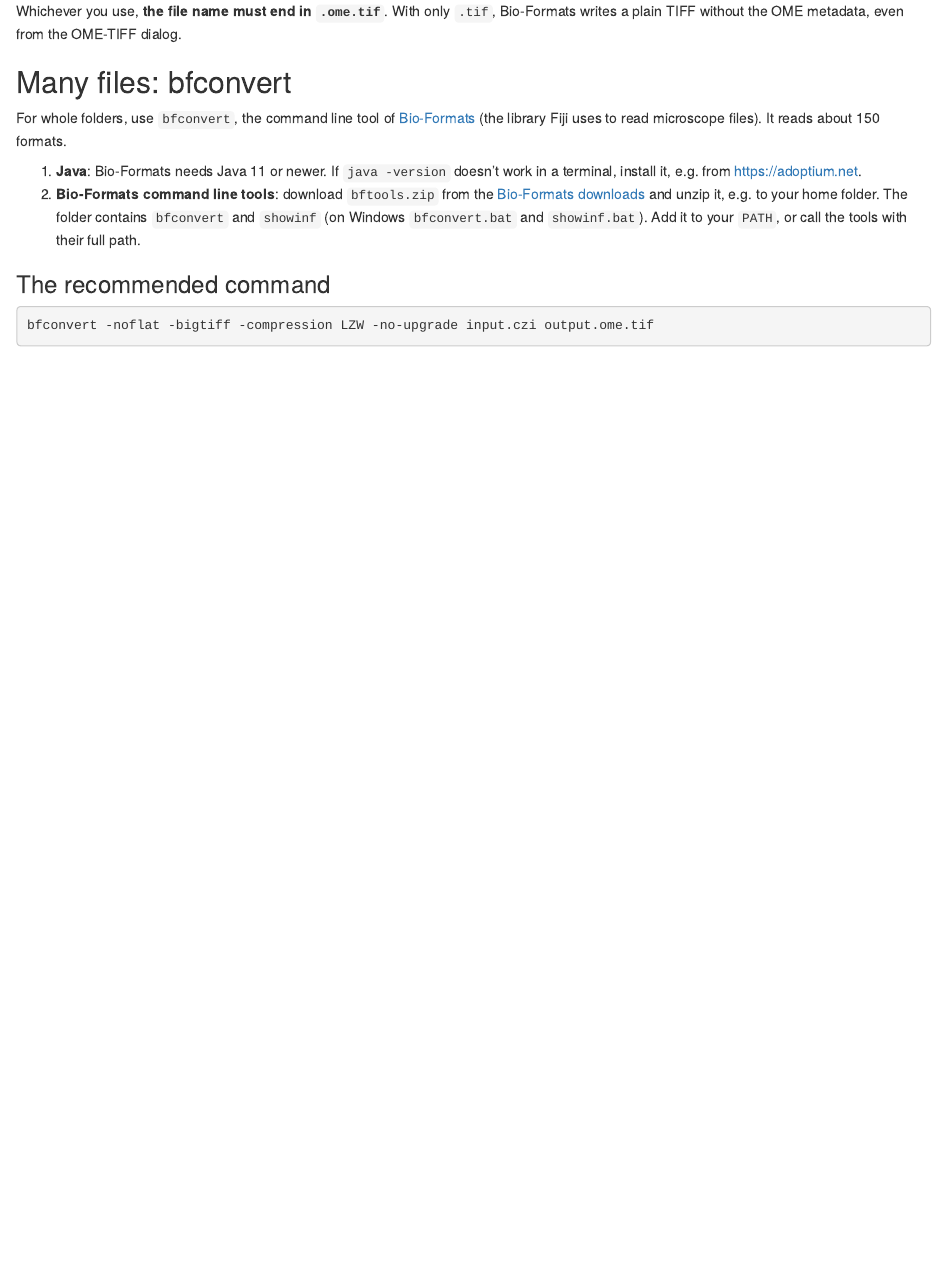
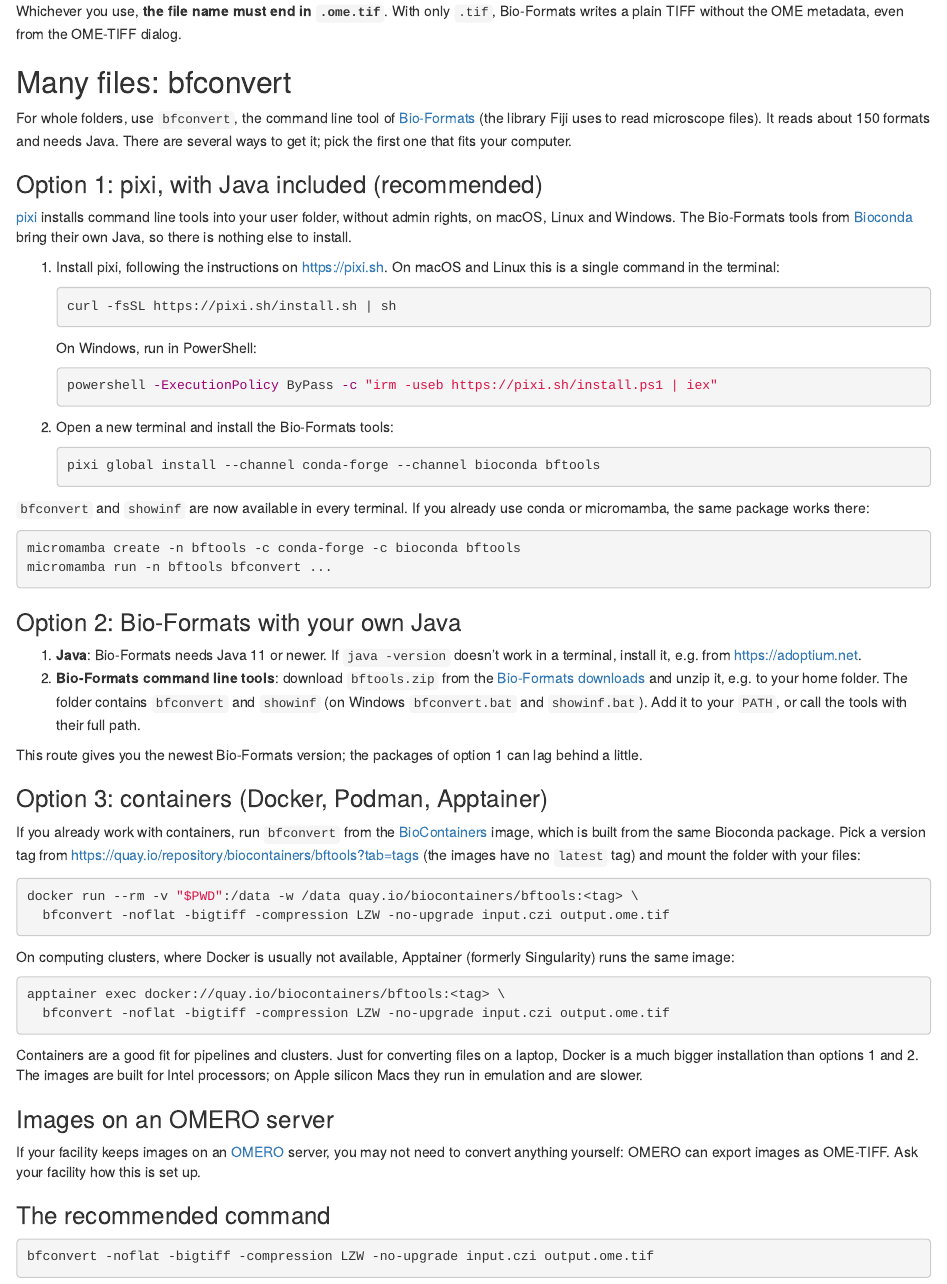
Before and after one commit to jbengler/tidymontage, an R Markdown document (vignettes/articles/getting-images-in.Rmd): the page in a window 1100 px wide, from 320 px down. Rendered offline with R 4.5, knitr and Pandoc, with nearby package versions.

Commit message:
update docs

````diff
--- a/vignettes/articles/getting-images-in.Rmd
+++ b/vignettes/articles/getting-images-in.Rmd
@@ -31,7 +31,44 @@
 
 For whole folders, use `bfconvert`, the command line tool of
 [Bio-Formats](https://www.openmicroscopy.org/bio-formats/) (the library Fiji
-uses to read microscope files). It reads about 150 formats.
+uses to read microscope files). It reads about 150 formats and needs Java.
+There are several ways to get it; pick the first one that fits your computer.
+
+### Option 1: pixi, with Java included (recommended)
+
+[pixi](https://pixi.sh) installs command line tools into your user folder,
+without admin rights, on macOS, Linux and Windows. The Bio-Formats tools from
+[Bioconda](https://bioconda.github.io/recipes/bftools/README.html) bring their
+own Java, so there is nothing else to install.
+
+1. Install pixi, following the instructions on <https://pixi.sh>. On macOS and
+   Linux this is a single command in the terminal:
+
+   ```bash
+   curl -fsSL https://pixi.sh/install.sh | sh
+   ```
+
+   On Windows, run in PowerShell:
+
+   ```powershell
+   powershell -ExecutionPolicy ByPass -c "irm -useb https://pixi.sh/install.ps1 | iex"
+   ```
+
+2. Open a new terminal and install the Bio-Formats tools:
+
+   ```bash
+   pixi global install --channel conda-forge --channel bioconda bftools
+   ```
+
+`bfconvert` and `showinf` are now available in every terminal. If you already
+use conda or micromamba, the same package works there:
+
+```bash
+micromamba create -n bftools -c conda-forge -c bioconda bftools
+micromamba run -n bftools bfconvert ...
+```
+
+### Option 2: Bio-Formats with your own Java
 
 1. **Java**: Bio-Formats needs Java 11 or newer. If `java -version` doesn't
    work in a terminal, install it, e.g. from <https://adoptium.net>.
@@ -40,6 +77,41 @@
    and unzip it, e.g. to your home folder. The folder contains `bfconvert`
    and `showinf` (on Windows `bfconvert.bat` and `showinf.bat`). Add it to
    your `PATH`, or call the tools with their full path.
+
+This route gives you the newest Bio-Formats version; the packages of option 1
+can lag behind a little.
+
+### Option 3: containers (Docker, Podman, Apptainer)
+
+If you already work with containers, run `bfconvert` from the
+[BioContainers](https://biocontainers.pro) image, which is built from the
+same Bioconda package. Pick a version tag from
+<https://quay.io/repository/biocontainers/bftools?tab=tags> (the images have
+no `latest` tag) and mount the folder with your files:
+
+```bash
+docker run --rm -v "$PWD":/data -w /data quay.io/biocontainers/bftools:<tag> \
+  bfconvert -noflat -bigtiff -compression LZW -no-upgrade input.czi output.ome.tif
+```
+
+On computing clusters, where Docker is usually not available, Apptainer
+(formerly Singularity) runs the same image:
+
+```bash
+apptainer exec docker://quay.io/biocontainers/bftools:<tag> \
+  bfconvert -noflat -bigtiff -compression LZW -no-upgrade input.czi output.ome.tif
+```
+
+Containers are a good fit for pipelines and clusters. Just for converting
+files on a laptop, Docker is a much bigger installation than options 1 and 2.
+The images are built for Intel processors; on Apple silicon Macs they run in
+emulation and are slower.
+
+### Images on an OMERO server
+
+If your facility keeps images on an [OMERO](https://www.openmicroscopy.org/omero/)
+server, you may not need to convert anything yourself: OMERO can export
+images as OME-TIFF. Ask your facility how this is set up.
 
 ### The recommended command
 
````
